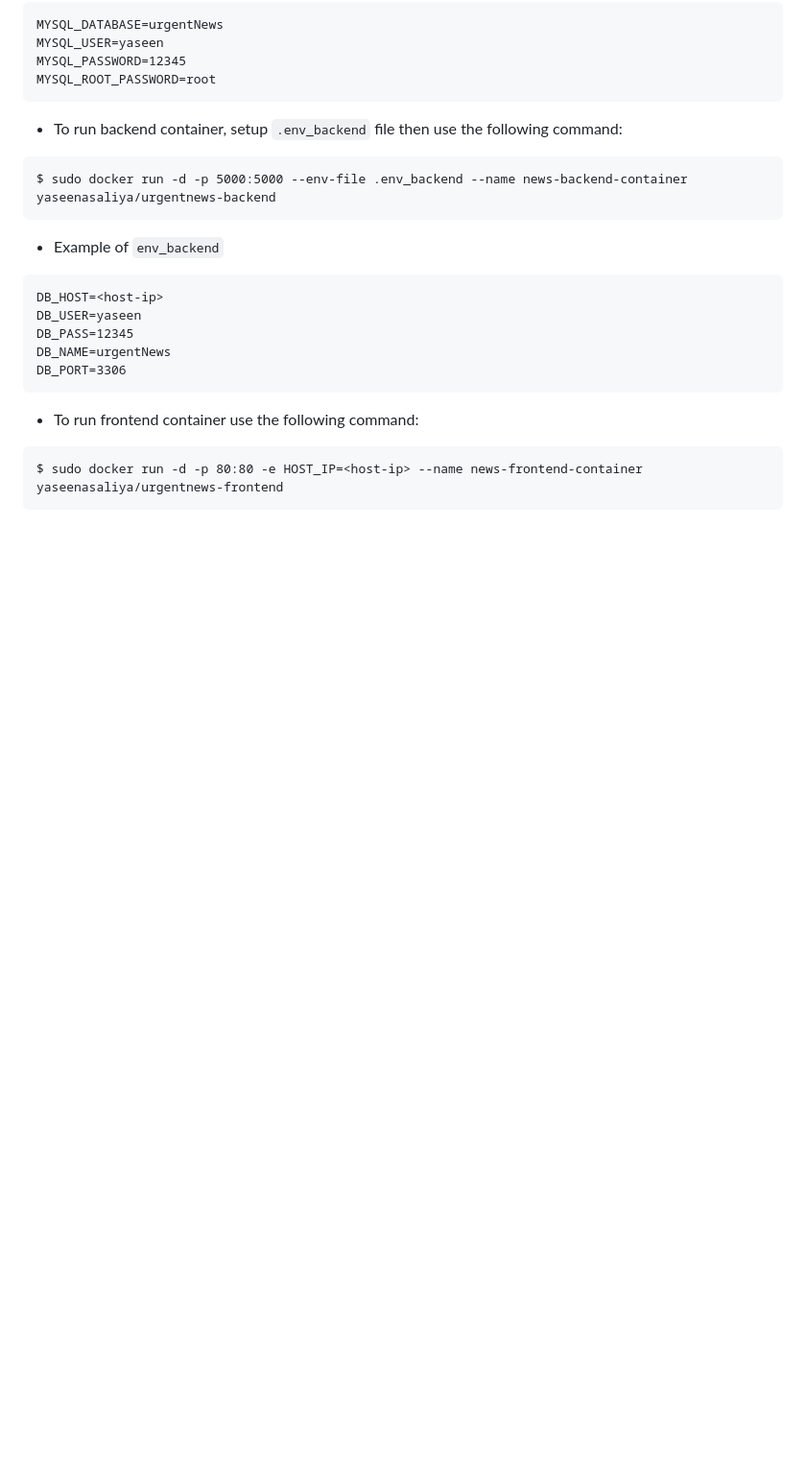
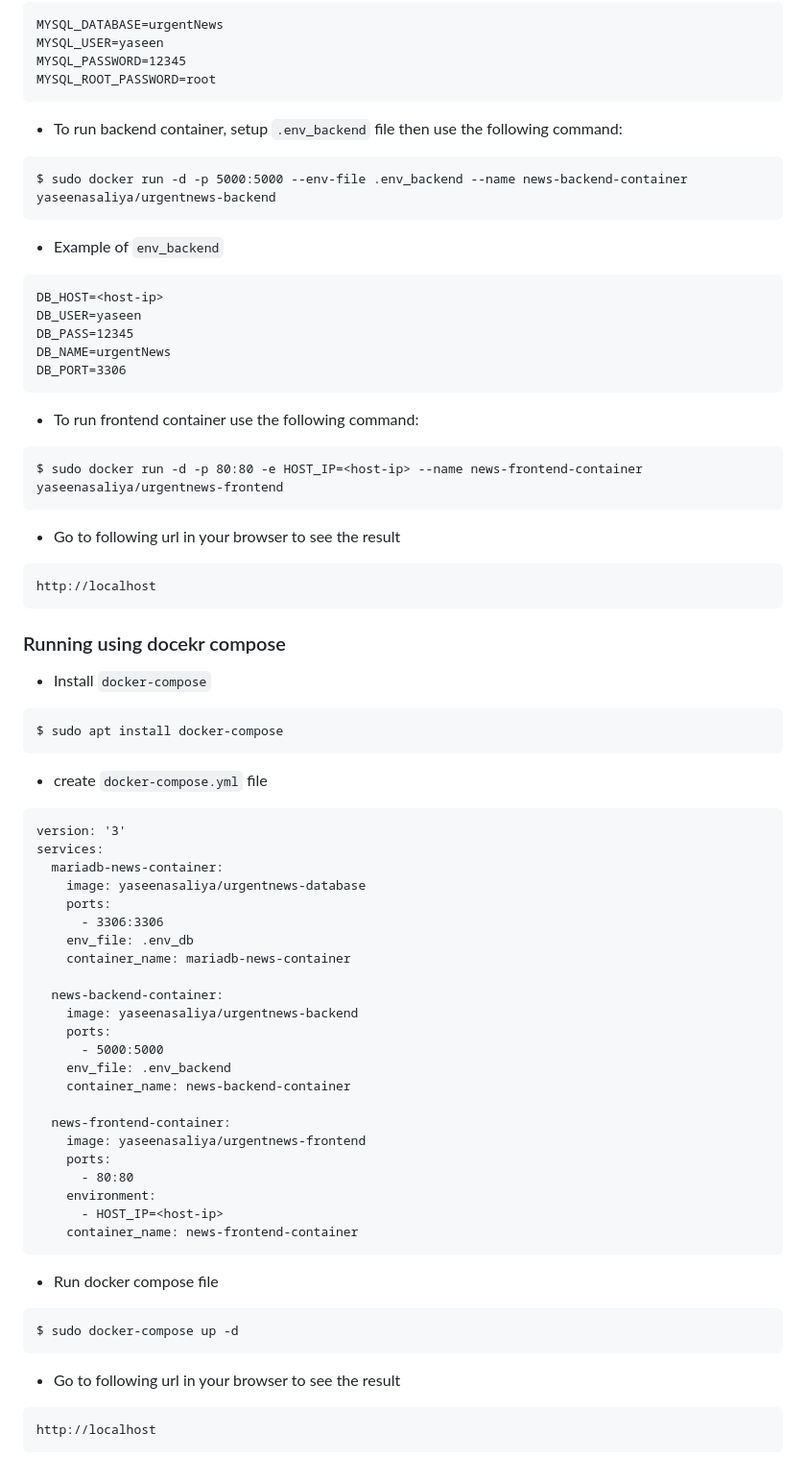
Before and after one commit to yaseen-asaliya/UrgentNews-With-Docker, a Markdown page: README.md, the part around the change. Shown at 96% size. Drawn GitHub-style; blank space fills up the shorter version.

````diff
--- a/README.md
+++ b/README.md
@@ -97,3 +97,47 @@ DB_PORT=3306
 ```
 $ sudo docker run -d -p 80:80 -e HOST_IP=<host-ip> --name news-frontend-container yaseenasaliya/urgentnews-frontend
 ```
+
+* Go to following url in your browser to see the result
+```
+http://localhost
+```
+### Running using docekr compose
+* Install `docker-compose`
+```
+$ sudo apt install docker-compose
+```
+* create `docker-compose.yml` file
+```
+version: '3'
+services:
+  mariadb-news-container:
+    image: yaseenasaliya/urgentnews-database
+    ports:
+      - 3306:3306
+    env_file: .env_db
+    container_name: mariadb-news-container
+
+  news-backend-container:
+    image: yaseenasaliya/urgentnews-backend
+    ports:
+      - 5000:5000
+    env_file: .env_backend
+    container_name: news-backend-container
+
+  news-frontend-container:
+    image: yaseenasaliya/urgentnews-frontend
+    ports:
+      - 80:80
+    environment:
+      - HOST_IP=<host-ip>
+    container_name: news-frontend-container
+```
+* Run docker compose file
+```
+$ sudo docker-compose up -d
+```
+* Go to following url in your browser to see the result
+```
+http://localhost
+```
````
